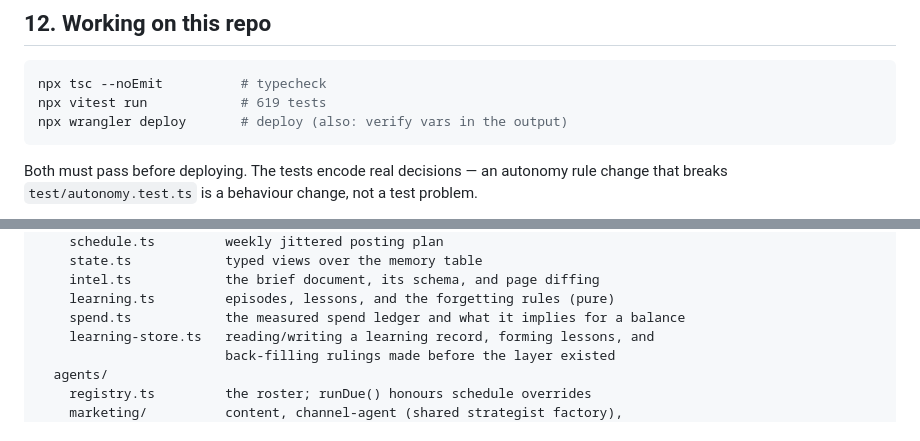
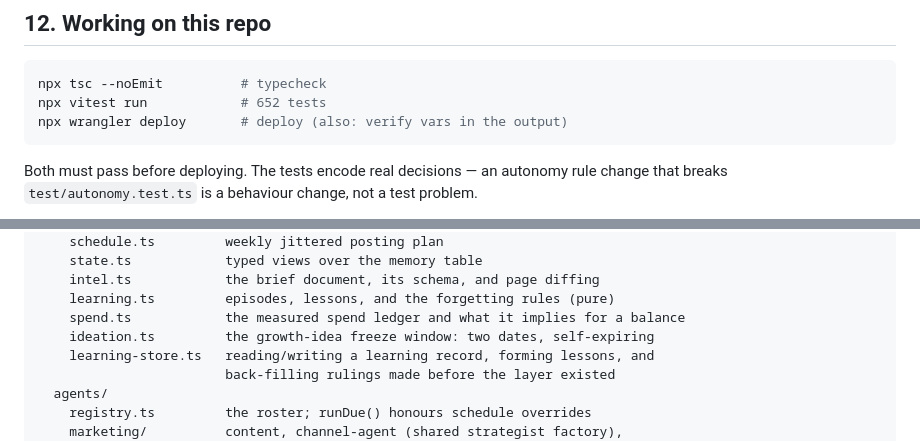
Before and after one commit to velvex-admin/Velvex-Workforce, a Markdown page: CLAUDE.md, 2 parts joined by grey strips. GitHub-like rendering.

````diff
--- a/CLAUDE.md
+++ b/CLAUDE.md
@@ -1296,7 +1316,7 @@ reachable.
 
 ```bash
 npx tsc --noEmit          # typecheck
-npx vitest run            # 619 tests
+npx vitest run            # 652 tests
 npx wrangler deploy       # deploy (also: verify vars in the output)
 ```
 
@@ -1330,6 +1350,7 @@ src/
     intel.ts            the brief document, its schema, and page diffing
     learning.ts         episodes, lessons, and the forgetting rules (pure)
     spend.ts            the measured spend ledger and what it implies for a balance
+    ideation.ts         the growth-idea freeze window: two dates, self-expiring
     learning-store.ts   reading/writing a learning record, forming lessons, and
                         back-filling rulings made before the layer existed
   agents/
````
Also changed, not shown: other parts of CLAUDE.md (+76 -3 lines).
